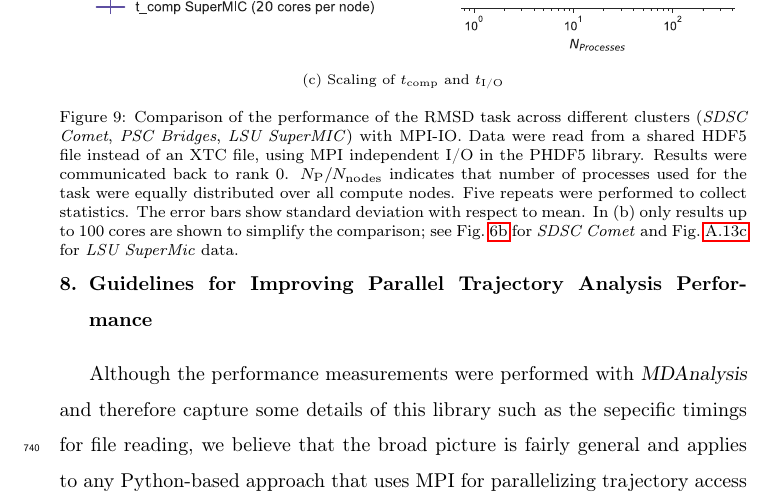
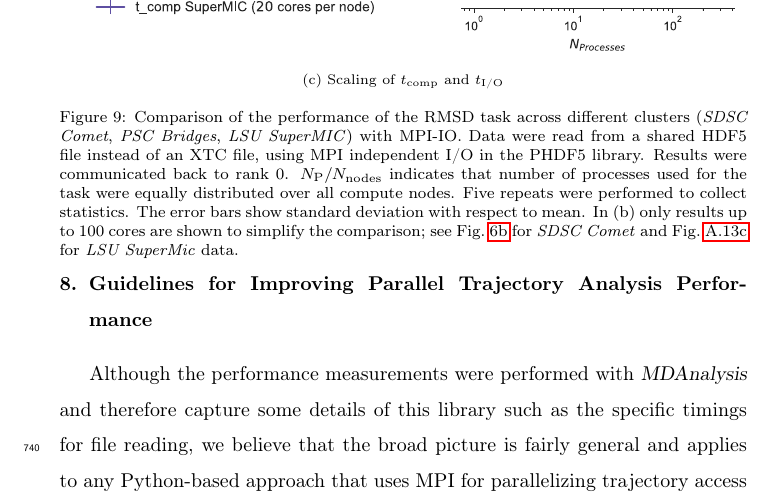
Before and after one commit to hpcanalytics/paper-hpc-py-parallel-mdanalysis, a LaTeX paper (main.tex, which reads guideline.tex): part of page 37 of 59, cut so that both start at the same text. Compiled offline with pdfLaTeX.

Commit message:
fixed spelling mistake

```diff
--- a/guideline.tex
+++ b/guideline.tex
@@ -3,7 +3,7 @@
 \section{Guidelines for Improving Parallel Trajectory Analysis Performance}
 \label{sec:guidelines}
 
-Although the performance measurements were performed with \package{MDAnalysis} and therefore capture some details of this library such as the sepecific timings for file reading, we believe that the broad picture is fairly general and applies to any Python-based approach that uses MPI for parallelizing trajectory access with a split-apply-combine approach.
+Although the performance measurements were performed with \package{MDAnalysis} and therefore capture some details of this library such as the specific timings for file reading, we believe that the broad picture is fairly general and applies to any Python-based approach that uses MPI for parallelizing trajectory access with a split-apply-combine approach.
 Based on the lessons that we learned, we suggest the following guidelines to improve strong scaling performance:
 \begin{description}
 \item[\textbf{Heuristic 1}] Calculate compute to I/O ratio ($\RcompIO$, Eq.~\ref{eq:Compute-IO}) and compute to communication ratio ($\Rcompcomm$, Eq.~\ref{eq:Compute-comm}).
```
